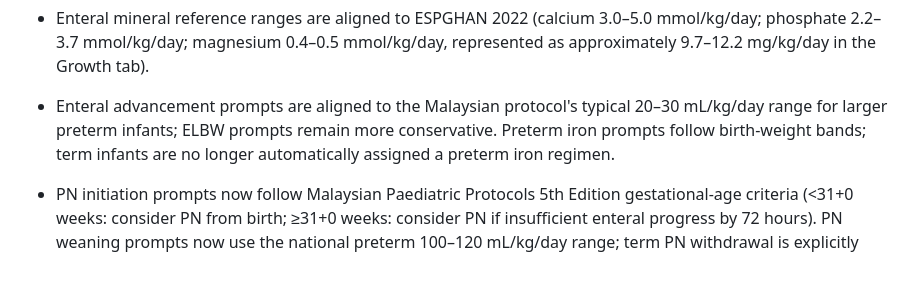
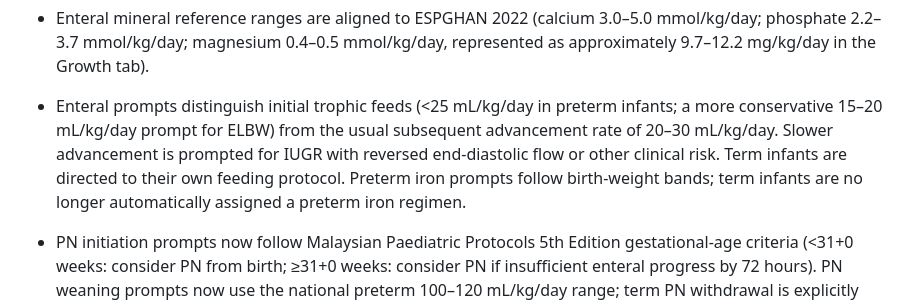
Before and after one commit to anncheng1/NeoNutrition-AC, a Markdown page: docs/CLINICAL_VALIDATION_PLAN.md, the part around the change. GitHub-like rendering; blank space fills up the shorter version.

Commit message:
Clarify initial trophic feeding and subsequent advancement guidance

```diff
--- a/docs/CLINICAL_VALIDATION_PLAN.md
+++ b/docs/CLINICAL_VALIDATION_PLAN.md
@@ -35,7 +35,7 @@ The following software-level corrections have been implemented and require regre
 - Feed and PN compositions remain reference estimates. Existing PN composition values are based on SGH formulations and have not been verified against current Hospital Miri pharmacy formulations. Product labels, fortifier recipes and local PN formulations require pharmacist/dietitian confirmation before clinical use.
 
 - Enteral mineral reference ranges are aligned to ESPGHAN 2022 (calcium 3.0–5.0 mmol/kg/day; phosphate 2.2–3.7 mmol/kg/day; magnesium 0.4–0.5 mmol/kg/day, represented as approximately 9.7–12.2 mg/kg/day in the Growth tab).
-- Enteral advancement prompts are aligned to the Malaysian protocol's typical 20–30 mL/kg/day range for larger preterm infants; ELBW prompts remain more conservative. Preterm iron prompts follow birth-weight bands; term infants are no longer automatically assigned a preterm iron regimen.
+- Enteral prompts distinguish initial trophic feeds (<25 mL/kg/day in preterm infants; a more conservative 15–20 mL/kg/day prompt for ELBW) from the usual subsequent advancement rate of 20–30 mL/kg/day. Slower advancement is prompted for IUGR with reversed end-diastolic flow or other clinical risk. Term infants are directed to their own feeding protocol. Preterm iron prompts follow birth-weight bands; term infants are no longer automatically assigned a preterm iron regimen.
 - PN initiation prompts now follow Malaysian Paediatric Protocols 5th Edition gestational-age criteria (<31+0 weeks: consider PN from birth; ≥31+0 weeks: consider PN if insufficient enteral progress by 72 hours). PN weaning prompts now use the national preterm 100–120 mL/kg/day range; term PN withdrawal is explicitly individualised.
 
 These changes do not constitute clinical sign-off. The official Fenton 2025 data/calculation method and current local product/PN compositions must be validated before release.
```
